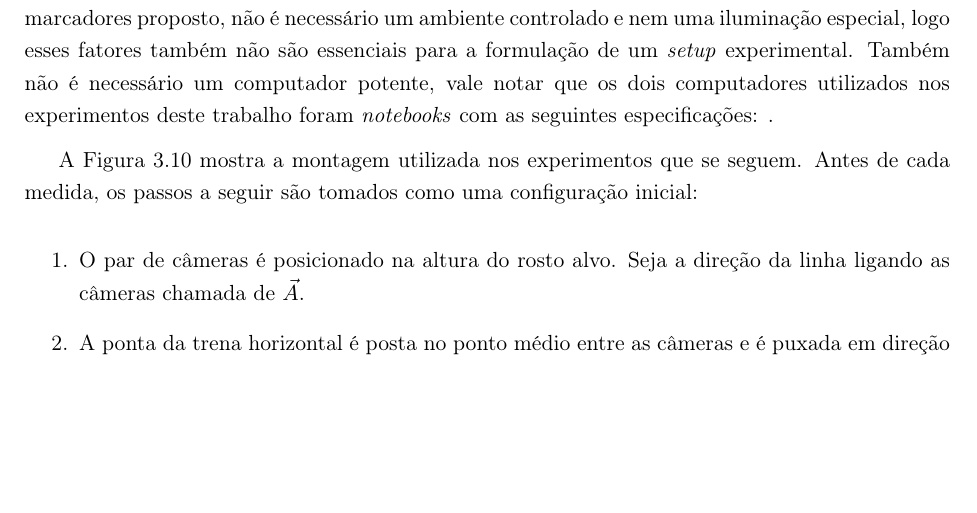
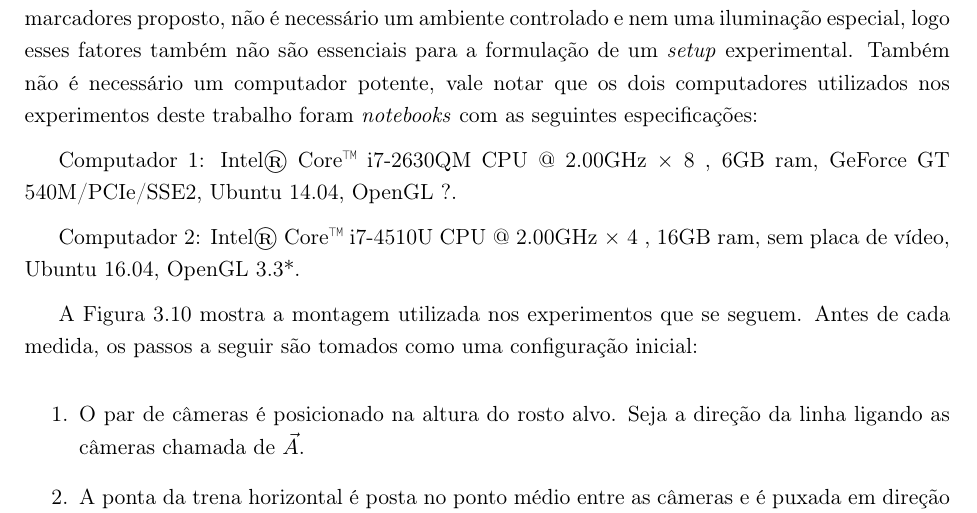
Before and after one commit to JuarezASF/TG2016-Relatorio-TeX, a LaTeX thesis (relatorio.tex, which reads cap_02-Metodologia.tex): part of page 59 of 81, cut so that both start at the same text, the shorter picture padded with empty space. Compiled offline with pdfLaTeX.

Commit message:
Adding pcs specs

```diff
--- a/cap_02-Metodologia.tex
+++ b/cap_02-Metodologia.tex
@@ -649,7 +649,11 @@ Porém, é importante notar que para um funcionamento adequado do sistema de
 animação sem marcadores proposto, não é necessário um ambiente controlado e nem uma
 iluminação especial, logo esses fatores também não são essenciais para a formulação
 de um \textit{setup} experimental. Também não é necessário um computador potente, vale notar
-que os dois computadores utilizados nos experimentos deste trabalho foram \textit{notebooks} com as seguintes especificações: .
+que os dois computadores utilizados nos experimentos deste trabalho foram \textit{notebooks} com as seguintes especificações:
+
+Computador 1: Intel® Core™ i7-2630QM CPU @ 2.00GHz × 8 , 6GB ram, GeForce GT 540M/PCIe/SSE2, Ubuntu 14.04, OpenGL ?.
+
+Computador 2: Intel® Core™ i7-4510U CPU @ 2.00GHz × 4 , 16GB ram, sem placa de vídeo, Ubuntu 16.04, OpenGL 3.3*.
 
 
 A Figura \ref{fig:exp-montagem} mostra a montagem utilizada nos experimentos que
```
